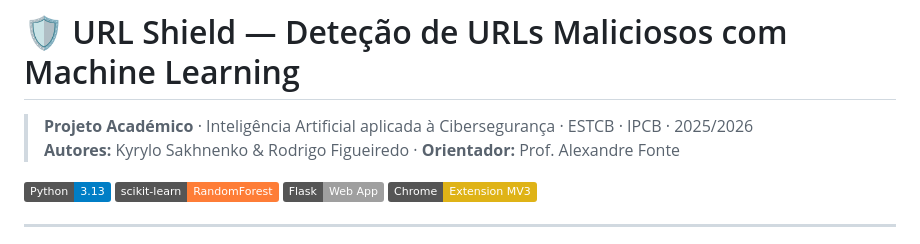
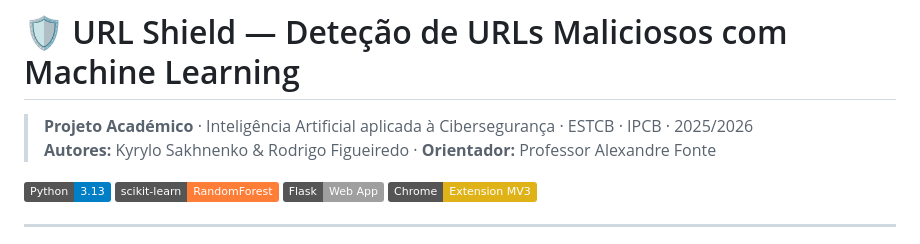
Before and after one commit to KyryloSakhnenko21/model-detection-url, a Markdown page: README.pt.md, the part around the change. Drawn GitHub-style; badges without logos.

```diff
--- a/README.pt.md
+++ b/README.pt.md
@@ -1,7 +1,7 @@
 # 🛡️ URL Shield — Deteção de URLs Maliciosos com Machine Learning
 
 > **Projeto Académico** · Inteligência Artificial aplicada à Cibersegurança · ESTCB · IPCB · 2025/2026
-> **Autores:** Kyrylo Sakhnenko & Rodrigo Figueiredo · **Orientador:** Prof. Alexandre Fonte
+> **Autores:** Kyrylo Sakhnenko & Rodrigo Figueiredo · **Orientador:** Professor Alexandre Fonte
 
 [![Python](https://img.shields.io/badge/Python-3.13-blue?logo=python)](https://python.org)
 [![scikit-learn](https://img.shields.io/badge/scikit--learn-RandomForest-orange)](https://scikit-learn.org)
```
